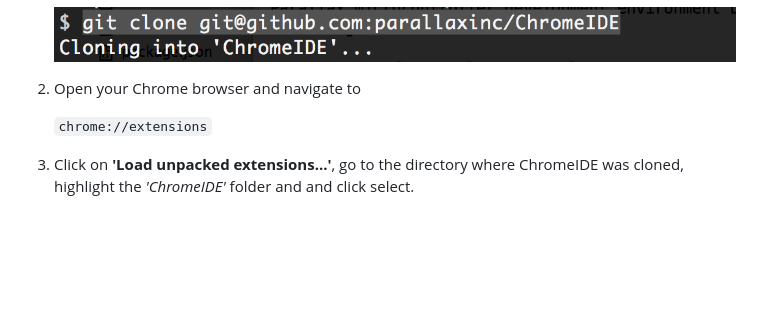
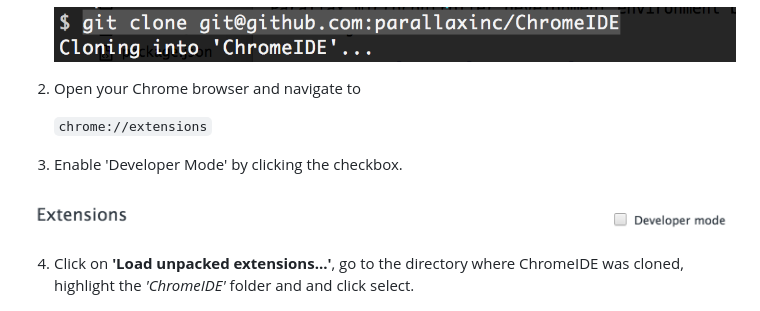
Before and after one commit to parallaxinc/Parallax-IDE, a Markdown page: README.md, the part around the change. GitHub-like rendering; pictures changed too: readme-images/enable-developer-mode.png (added); blank space fills up the shorter version.

Commit message:
added missing step of enabling developer mode

````diff
--- a/README.md
+++ b/README.md
@@ -15,7 +15,11 @@ Parallax microcontroller development environment based on Chrome application tec
 
 	``` chrome://extensions ```
 
-3. Click on __'Load unpacked extensions...'__, go to the directory where ChromeIDE was cloned, highlight the *'ChromeIDE'* folder and and click select.
+3. Enable 'Developer Mode' by clicking the checkbox.
+
+  ![enable developer mode](readme-images/enable-developer-mode.png)
+
+4. Click on __'Load unpacked extensions...'__, go to the directory where ChromeIDE was cloned, highlight the *'ChromeIDE'* folder and and click select.
 
 	![load extension](readme-images/load-unpacked-extensions.png)
 	![select folder](readme-images/select-extension-folder.png)
````
